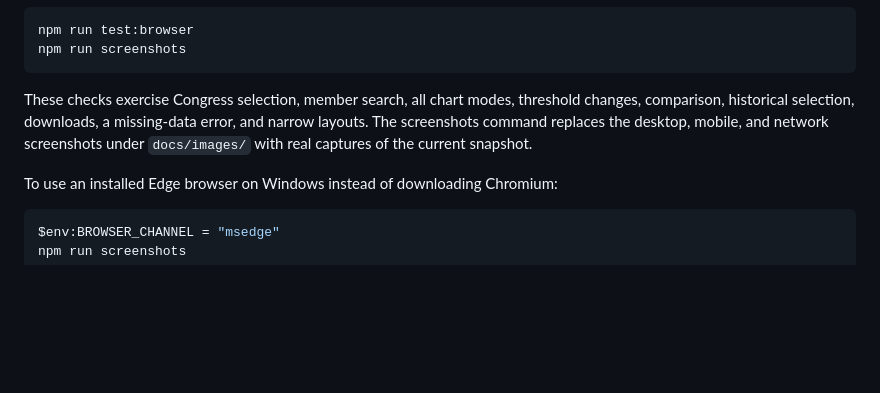
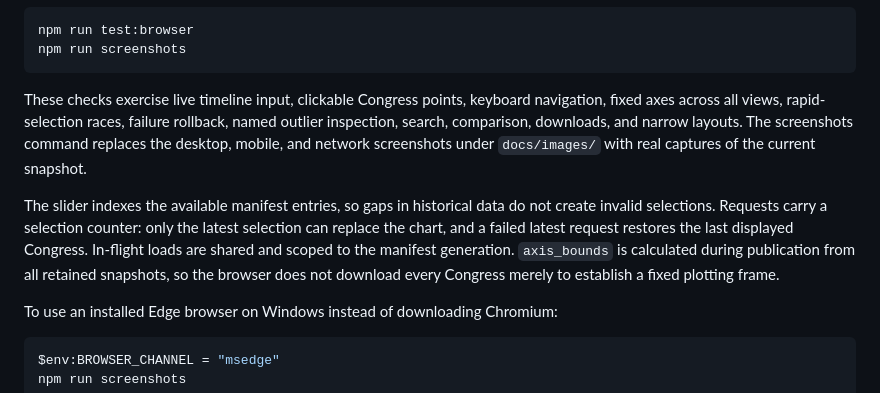
Before and after one commit to maxchelminski/eigenpolitics, a Markdown page: docs/DEVELOPMENT.md, the part around the change. Rendered like a GitHub page; blank space fills up the shorter version.

````diff
--- a/docs/DEVELOPMENT.md
+++ b/docs/DEVELOPMENT.md
@@ -135,7 +135,9 @@ npm run test:browser
 npm run screenshots
 ```
 
-These checks exercise Congress selection, member search, all chart modes, threshold changes, comparison, historical selection, downloads, a missing-data error, and narrow layouts. The screenshots command replaces the desktop, mobile, and network screenshots under `docs/images/` with real captures of the current snapshot.
+These checks exercise live timeline input, clickable Congress points, keyboard navigation, fixed axes across all views, rapid-selection races, failure rollback, named outlier inspection, search, comparison, downloads, and narrow layouts. The screenshots command replaces the desktop, mobile, and network screenshots under `docs/images/` with real captures of the current snapshot.
+
+The slider indexes the available manifest entries, so gaps in historical data do not create invalid selections. Requests carry a selection counter: only the latest selection can replace the chart, and a failed latest request restores the last displayed Congress. In-flight loads are shared and scoped to the manifest generation. `axis_bounds` is calculated during publication from all retained snapshots, so the browser does not download every Congress merely to establish a fixed plotting frame.
 
 To use an installed Edge browser on Windows instead of downloading Chromium:
 
````
Also changed, not shown: README.md (+5 -0 lines), docs/DATA_AUDIT.md (added, +72 -0 lines), docs/METHODOLOGY.md (+4 -0 lines), docs/images/explorer-desktop.png, docs/images/explorer-mobile.png, docs/images/explorer-network.png, 10 other files.
